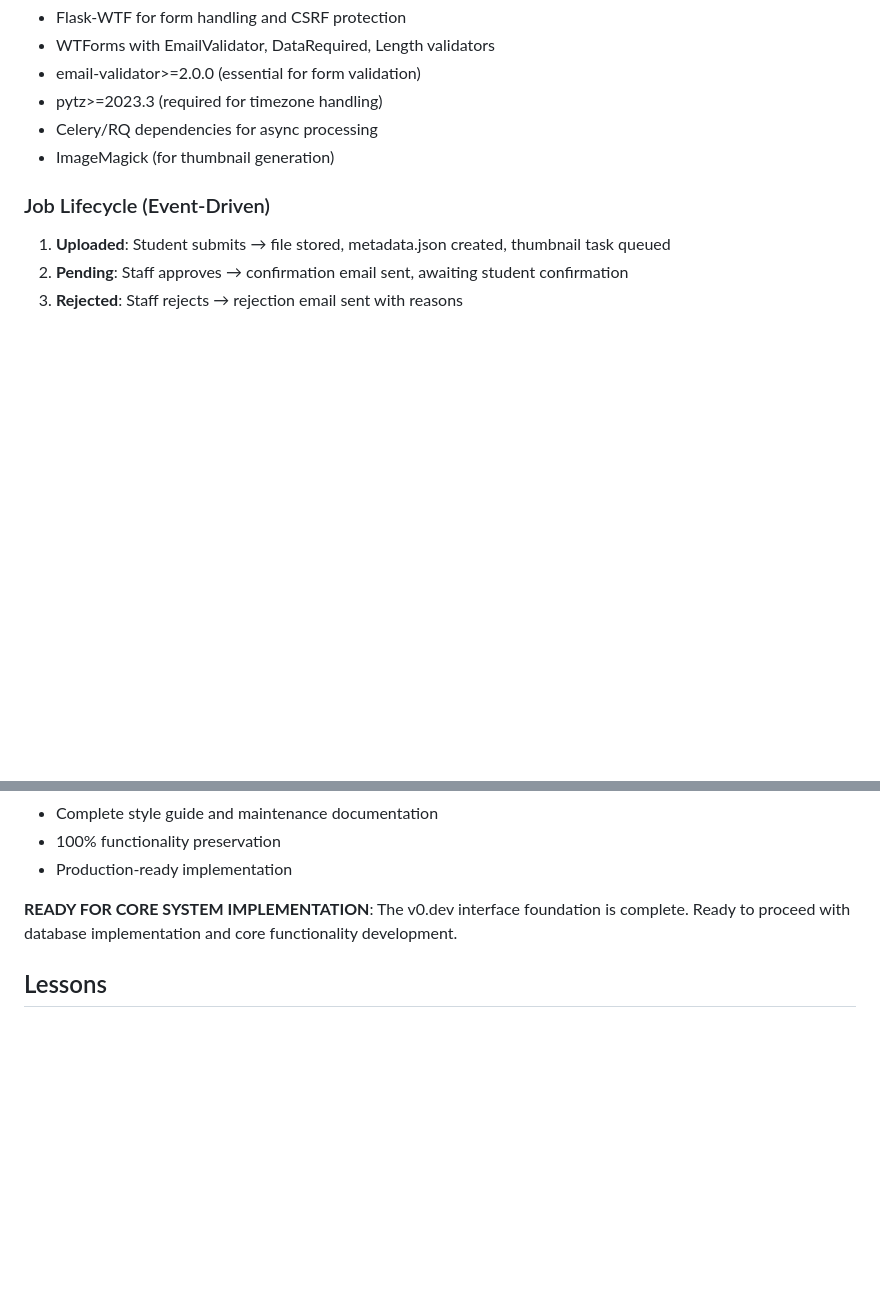
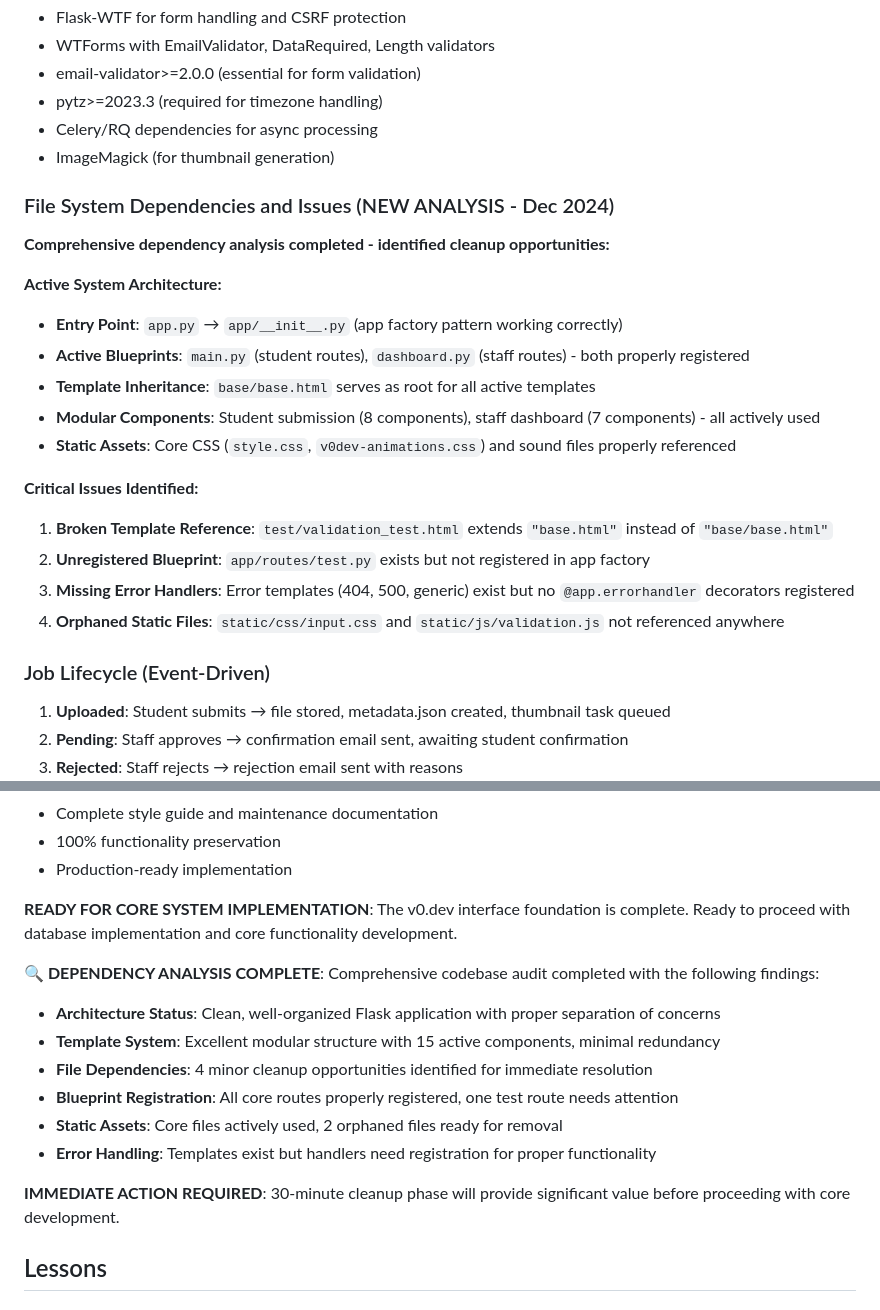
Before and after one commit to Cfree1989/3DPrintSystemV3, a Markdown page: .cursor/scratchpad.md, 2 parts joined by grey strips. GitHub-like rendering; blank space fills up the shorter version.

```diff
--- a/.cursor/scratchpad.md
+++ b/.cursor/scratchpad.md
@@ -36,6 +36,22 @@ Rebuilding a Flask-based 3D print job management system for an academic/makerspa
 - Celery/RQ dependencies for async processing
 - ImageMagick (for thumbnail generation)
 
+### File System Dependencies and Issues (NEW ANALYSIS - Dec 2024)
+**Comprehensive dependency analysis completed - identified cleanup opportunities:**
+
+**Active System Architecture:**
+- **Entry Point**: `app.py` → `app/__init__.py` (app factory pattern working correctly)
+- **Active Blueprints**: `main.py` (student routes), `dashboard.py` (staff routes) - both properly registered
+- **Template Inheritance**: `base/base.html` serves as root for all active templates
+- **Modular Components**: Student submission (8 components), staff dashboard (7 components) - all actively used
+- **Static Assets**: Core CSS (`style.css`, `v0dev-animations.css`) and sound files properly referenced
+
+**Critical Issues Identified:**
+1. **Broken Template Reference**: `test/validation_test.html` extends `"base.html"` instead of `"base/base.html"`
+2. **Unregistered Blueprint**: `app/routes/test.py` exists but not registered in app factory
+3. **Missing Error Handlers**: Error templates (404, 500, generic) exist but no `@app.errorhandler` decorators registered
+4. **Orphaned Static Files**: `static/css/input.css` and `static/js/validation.js` not referenced anywhere
+
 ### Job Lifecycle (Event-Driven)
 1. **Uploaded**: Student submits → file stored, metadata.json created, thumbnail task queued
 2. **Pending**: Staff approves → confirmation email sent, awaiting student confirmation
@@ -242,6 +283,16 @@ Successfully completed ALL phases of the v0.dev integration project:
 
 **READY FOR CORE SYSTEM IMPLEMENTATION**: The v0.dev interface foundation is complete. Ready to proceed with database implementation and core functionality development.
 
+**🔍 DEPENDENCY ANALYSIS COMPLETE**: Comprehensive codebase audit completed with the following findings:
+- **Architecture Status**: Clean, well-organized Flask application with proper separation of concerns
+- **Template System**: Excellent modular structure with 15 active components, minimal redundancy
+- **File Dependencies**: 4 minor cleanup opportunities identified for immediate resolution
+- **Blueprint Registration**: All core routes properly registered, one test route needs attention
+- **Static Assets**: Core files actively used, 2 orphaned files ready for removal
+- **Error Handling**: Templates exist but handlers need registration for proper functionality
+
+**IMMEDIATE ACTION REQUIRED**: 30-minute cleanup phase will provide significant value before proceeding with core development.
+
 ## Lessons
 
 ### User Specified Lessons
```
Also changed, not shown: other parts of .cursor/scratchpad.md (+35 -10 lines).
